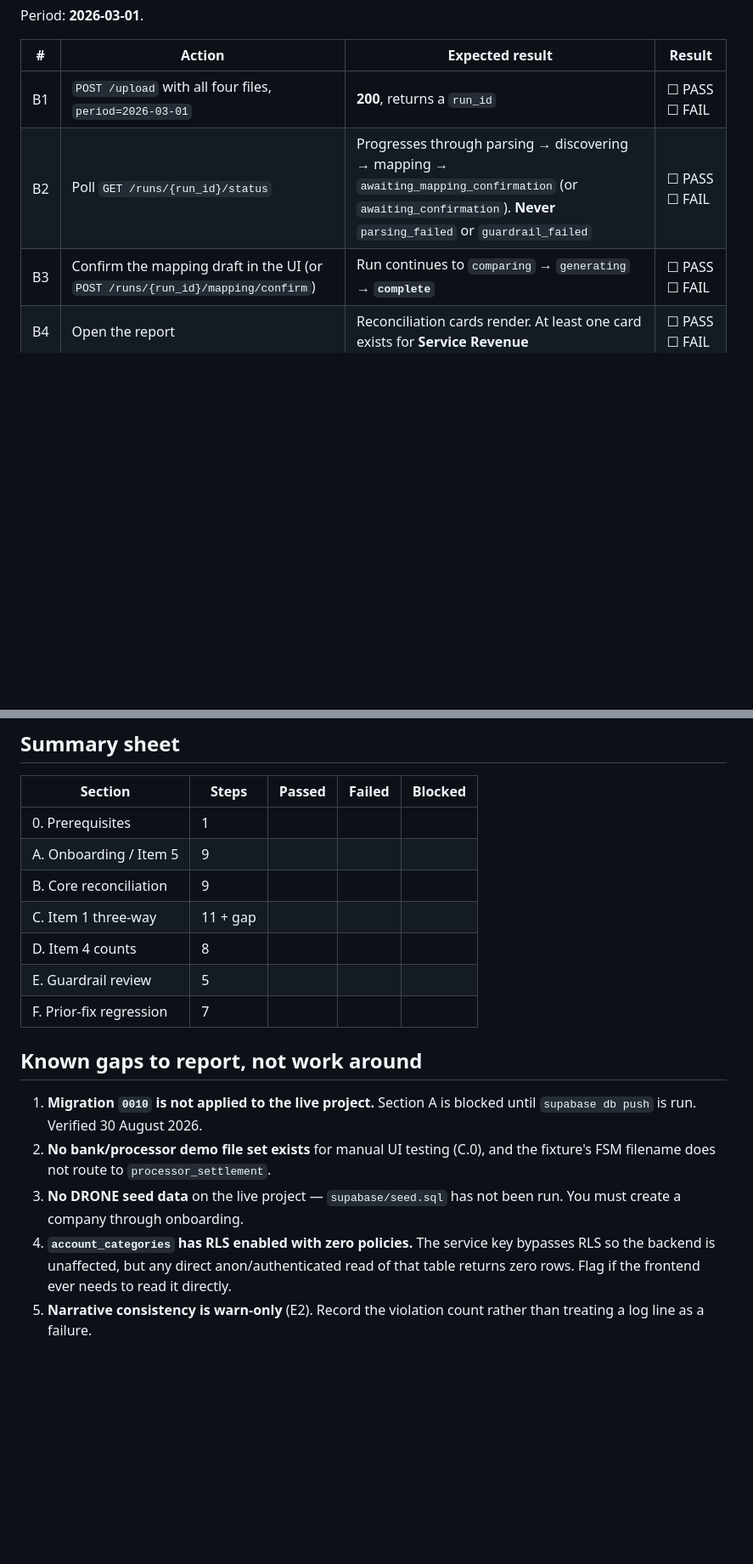
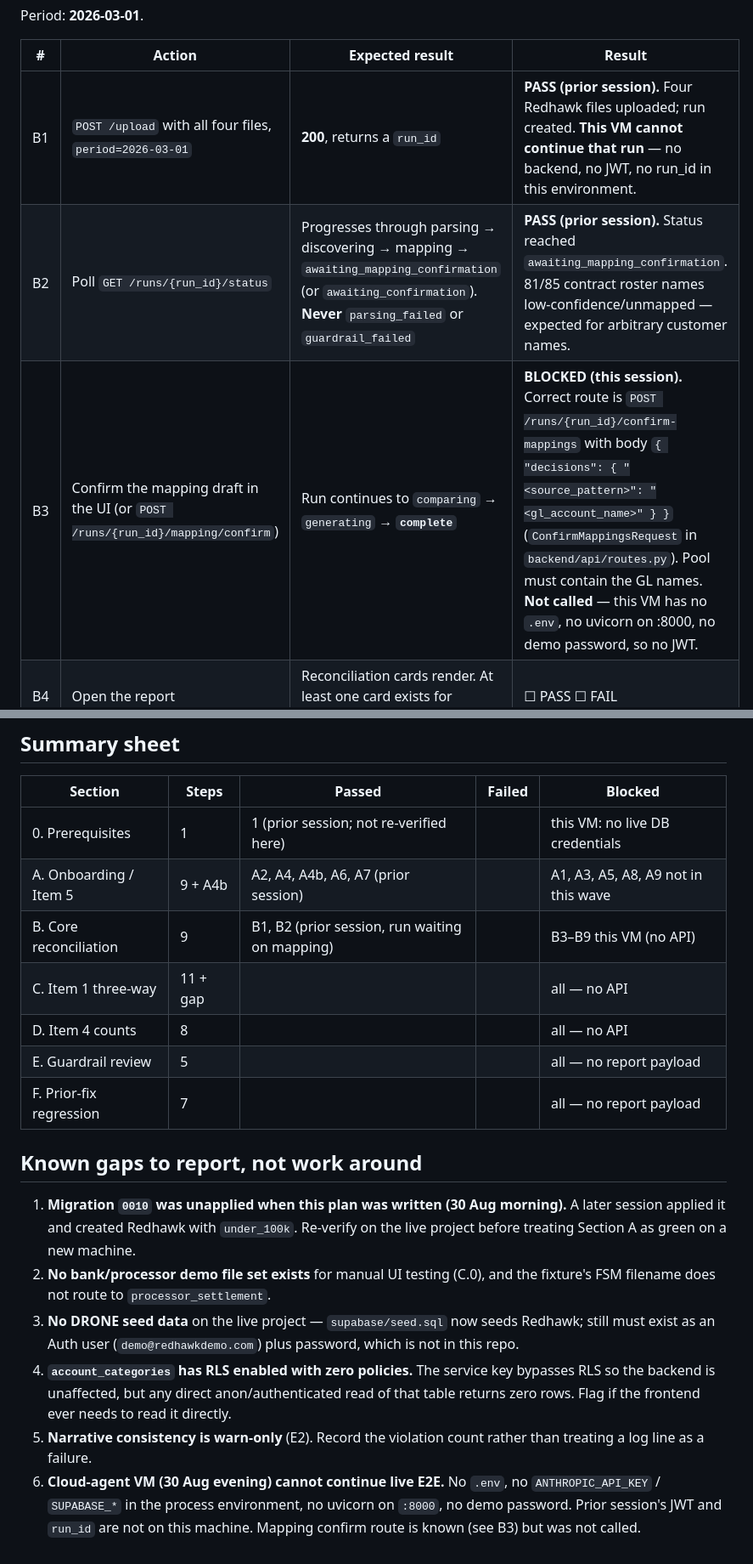
Before and after one commit to jansoganci/iron-ledger, a Markdown page: docs/sprint/test-plan-full-product.md, 2 parts joined by grey strips. Shown at 85% size. Rendered like a GitHub page; blank space fills up the shorter version.

```diff
--- a/docs/sprint/test-plan-full-product.md
+++ b/docs/sprint/test-plan-full-product.md
@@ -103,9 +109,9 @@ Period: **2026-03-01**.
 
 | # | Action | Expected result | Result |
 |---|---|---|---|
-| B1 | `POST /upload` with all four files, `period=2026-03-01` | **200**, returns a `run_id` | ☐ PASS ☐ FAIL |
-| B2 | Poll `GET /runs/{run_id}/status` | Progresses through parsing → discovering → mapping → `awaiting_mapping_confirmation` (or `awaiting_confirmation`). **Never** `parsing_failed` or `guardrail_failed` | ☐ PASS ☐ FAIL |
-| B3 | Confirm the mapping draft in the UI (or `POST /runs/{run_id}/mapping/confirm`) | Run continues to `comparing` → `generating` → **`complete`** | ☐ PASS ☐ FAIL |
+| B1 | `POST /upload` with all four files, `period=2026-03-01` | **200**, returns a `run_id` | **PASS (prior session).** Four Redhawk files uploaded; run created. **This VM cannot continue that run** — no backend, no JWT, no run_id in this environment. |
+| B2 | Poll `GET /runs/{run_id}/status` | Progresses through parsing → discovering → mapping → `awaiting_mapping_confirmation` (or `awaiting_confirmation`). **Never** `parsing_failed` or `guardrail_failed` | **PASS (prior session).** Status reached `awaiting_mapping_confirmation`. 81/85 contract roster names low-confidence/unmapped — expected for arbitrary customer names. |
+| B3 | Confirm the mapping draft in the UI (or `POST /runs/{run_id}/mapping/confirm`) | Run continues to `comparing` → `generating` → **`complete`** | **BLOCKED (this session).** Correct route is `POST /runs/{run_id}/confirm-mappings` with body `{ "decisions": { "<source_pattern>": "<gl_account_name>" } }` (`ConfirmMappingsRequest` in `backend/api/routes.py`). Pool must contain the GL names. **Not called** — this VM has no `.env`, no uvicorn on :8000, no demo password, so no JWT. |
 | B4 | Open the report | Reconciliation cards render. At least one card exists for **Service Revenue** | ☐ PASS ☐ FAIL |
 | B5 | **The $285 card.** Find the Service Revenue card | Classification is **`stale_reference`**. The delta is **285.00** (GL 3,540.00 vs roster 3,825.00) | ☐ PASS ☐ FAIL |
 | B6 | **Coverage vs exception.** Look at cards for GL lines with no supporting file (e.g. Rent & Utilities, Licensing & Permits) | Those render as **coverage** cards — visually distinct from exception cards, and **not** classified `missing_je` | ☐ PASS ☐ FAIL |
@@ -231,25 +237,24 @@ measurement is the reason the flag is still off.
 
 | Section | Steps | Passed | Failed | Blocked |
 |---|---|---|---|---|
-| 0. Prerequisites | 1 | | | |
-| A. Onboarding / Item 5 | 9 | | | |
-| B. Core reconciliation | 9 | | | |
-| C. Item 1 three-way | 11 + gap | | | |
-| D. Item 4 counts | 8 | | | |
-| E. Guardrail review | 5 | | | |
-| F. Prior-fix regression | 7 | | | |
+| 0. Prerequisites | 1 | 1 (prior session; not re-verified here) | | this VM: no live DB credentials |
+| A. Onboarding / Item 5 | 9 + A4b | A2, A4, A4b, A6, A7 (prior session) | | A1, A3, A5, A8, A9 not in this wave |
+| B. Core reconciliation | 9 | B1, B2 (prior session, run waiting on mapping) | | B3–B9 this VM (no API) |
+| C. Item 1 three-way | 11 + gap | | | all — no API |
+| D. Item 4 counts | 8 | | | all — no API |
+| E. Guardrail review | 5 | | | all — no report payload |
+| F. Prior-fix regression | 7 | | | all — no report payload |
 
 ## Known gaps to report, not work around
 
-1. **Migration `0010` is not applied to the live project.** Section A is
-   blocked until `supabase db push` is run. Verified 30 August 2026.
+1. **Migration `0010` was unapplied when this plan was written (30 Aug morning).** A later session applied it and created Redhawk with `under_100k`. Re-verify on the live project before treating Section A as green on a new machine.
 2. **No bank/processor demo file set exists** for manual UI testing (C.0), and
    the fixture's FSM filename does not route to `processor_settlement`.
-3. **No DRONE seed data** on the live project — `supabase/seed.sql` has not
-   been run. You must create a company through onboarding.
+3. **No DRONE seed data** on the live project — `supabase/seed.sql` now seeds Redhawk; still must exist as an Auth user (`demo@redhawkdemo.com`) plus password, which is not in this repo.
 4. **`account_categories` has RLS enabled with zero policies.** The service key
    bypasses RLS so the backend is unaffected, but any direct
    anon/authenticated read of that table returns zero rows. Flag if the
    frontend ever needs to read it directly.
 5. **Narrative consistency is warn-only** (E2). Record the violation count
    rather than treating a log line as a failure.
+6. **Cloud-agent VM (30 Aug evening) cannot continue live E2E.** No `.env`, no `ANTHROPIC_API_KEY` / `SUPABASE_*` in the process environment, no uvicorn on `:8000`, no demo password. Prior session's JWT and `run_id` are not on this machine. Mapping confirm route is known (see B3) but was not called.
```
Also changed, not shown: other parts of docs/sprint/test-plan-full-product.md (+16 -10 lines).
